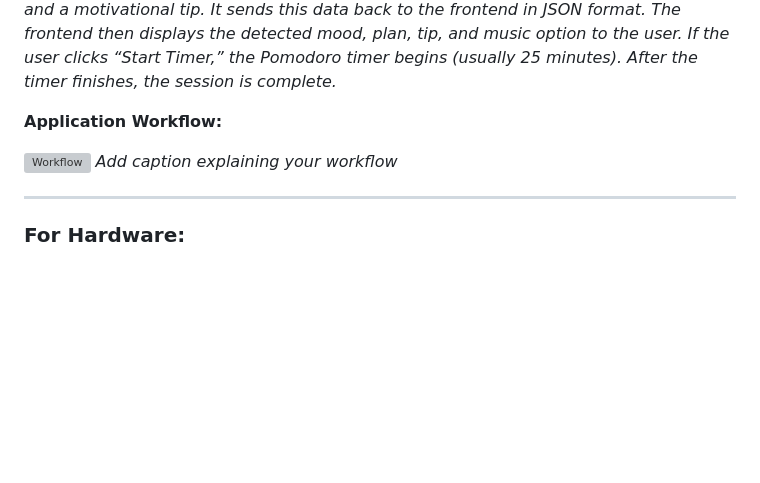
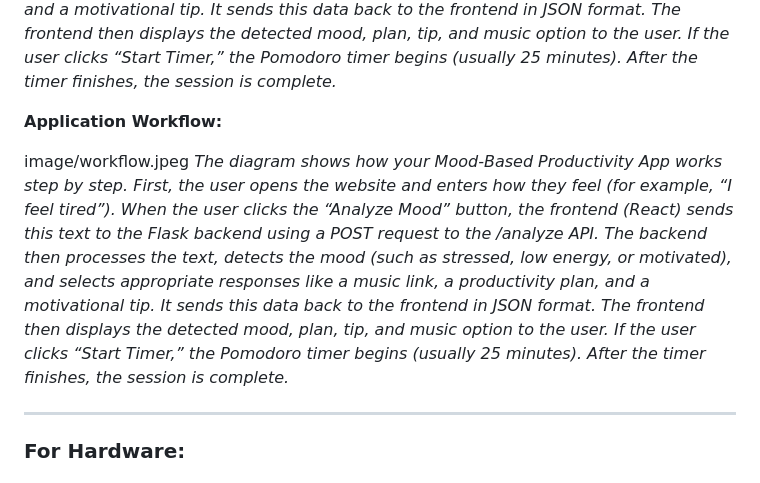
Before and after one commit to minha53/mood-booster, a Markdown page: README.md, the part around one of its changes. Drawn GitHub-style; blank space fills up the shorter version; grey boxes are pictures that could not be loaded.

```diff
--- a/README.md
+++ b/README.md
@@ -101,8 +101,8 @@ image/architecture.jpeg
 
 **Application Workflow:**
 
-![Workflow](docs/workflow.png)
-*Add caption explaining your workflow*
+image/workflow.jpeg
+*The diagram shows how your Mood-Based Productivity App works step by step. First, the user opens the website and enters how they feel (for example, “I feel tired”). When the user clicks the “Analyze Mood” button, the frontend (React) sends this text to the Flask backend using a POST request to the /analyze API. The backend then processes the text, detects the mood (such as stressed, low energy, or motivated), and selects appropriate responses like a music link, a productivity plan, and a motivational tip. It sends this data back to the frontend in JSON format. The frontend then displays the detected mood, plan, tip, and music option to the user. If the user clicks “Start Timer,” the Pomodoro timer begins (usually 25 minutes). After the timer finishes, the session is complete.*
 
 ---
 
```
Also changed, not shown: other parts of README.md (+1 -1 lines).
